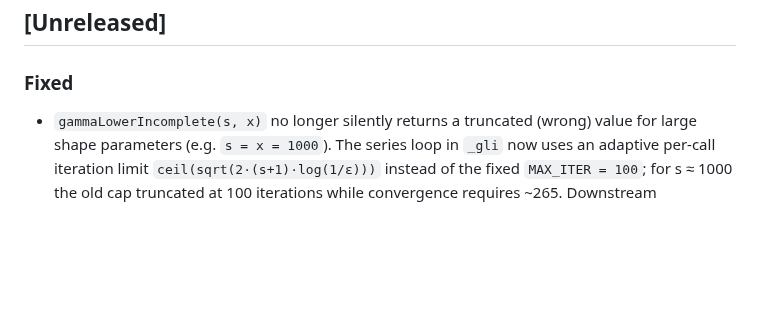
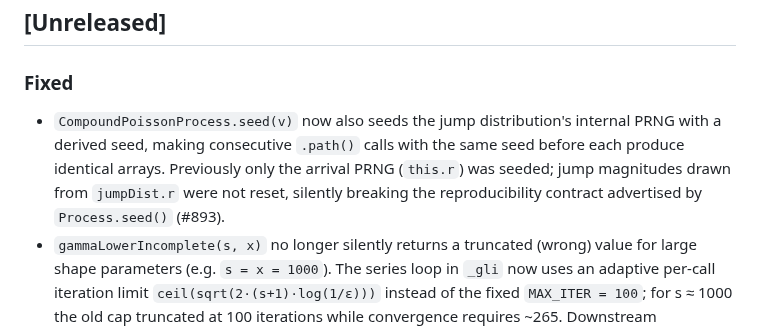
Before and after one commit to synesenom/ran, a Markdown page: CHANGELOG.md, the part around the change. GitHub-like rendering; blank space fills up the shorter version.

Commit message:
CHANGELOG entry added for CompoundPoissonProcess.seed() fix (#893)
Co-Authored-By: Claude Sonnet 4.6 <noreply@anthropic.com>
Claude-Session: https://claude.ai/code/session_012aYbc6cdJd65njFPaEKJwf

```diff
--- a/CHANGELOG.md
+++ b/CHANGELOG.md
@@ -8,6 +8,7 @@ and this project adheres to [Semantic Versioning](https://semver.org/spec/v2.0.0
 
 ### Fixed
 
+- `CompoundPoissonProcess.seed(v)` now also seeds the jump distribution's internal PRNG with a derived seed, making consecutive `.path()` calls with the same seed before each produce identical arrays. Previously only the arrival PRNG (`this.r`) was seeded; jump magnitudes drawn from `jumpDist.r` were not reset, silently breaking the reproducibility contract advertised by `Process.seed()` (#893).
 - `gammaLowerIncomplete(s, x)` no longer silently returns a truncated (wrong) value for large shape parameters (e.g. `s = x = 1000`). The series loop in `_gli` now uses an adaptive per-call iteration limit `ceil(sqrt(2·(s+1)·log(1/ε)))` instead of the fixed `MAX_ITER = 100`; for s ≈ 1000 the old cap truncated at 100 iterations while convergence requires ~265. Downstream distributions (`Chi2`, `Gamma`, `Erlang`, `Poisson`, `Nakagami`) that delegate CDF computation to this function are also corrected (#837).
 - `docs/index.js` now uses `sass.compile()` instead of the deprecated `sass.renderSync()`, eliminating deprecation warnings on every `npm run docs` invocation (#817).
 
```
